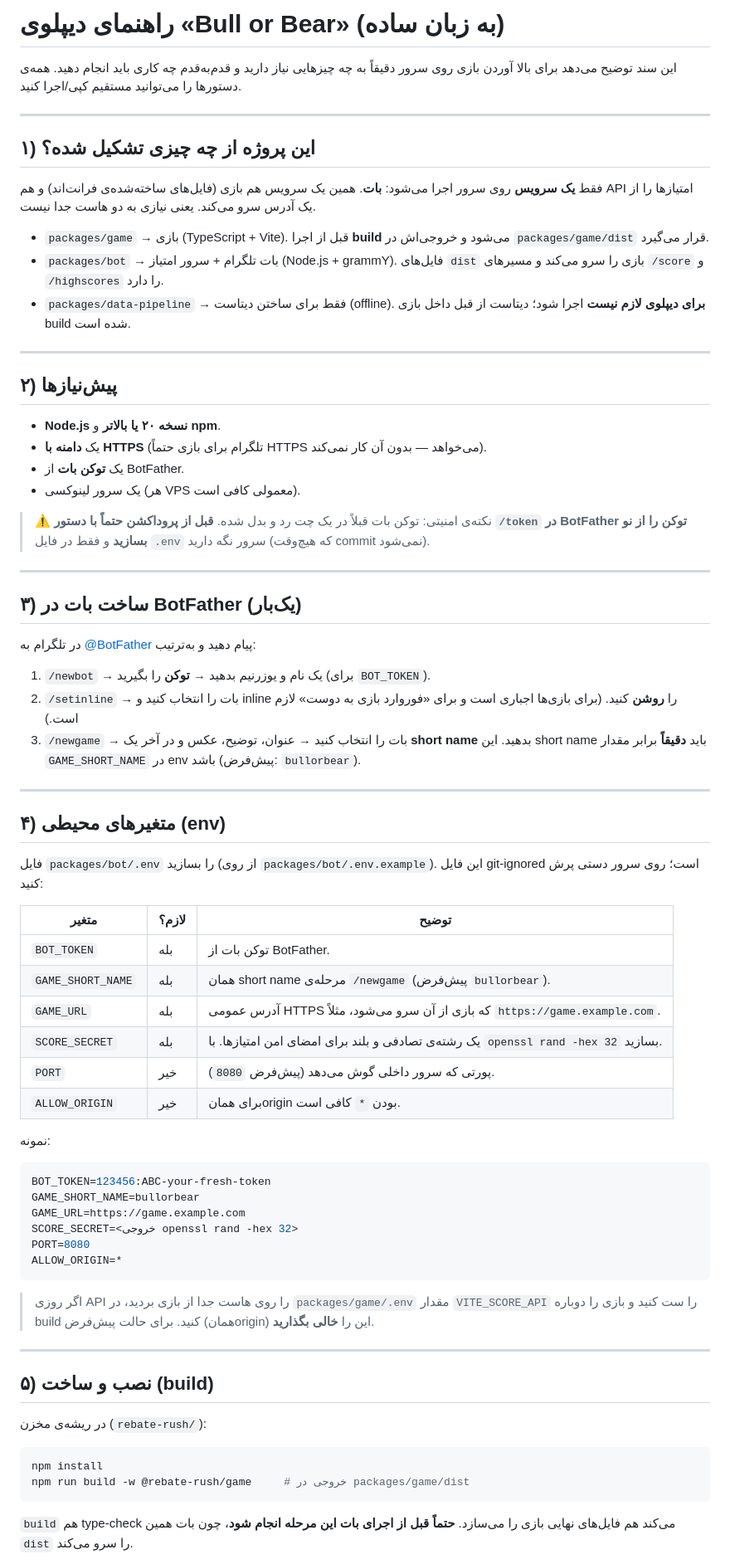
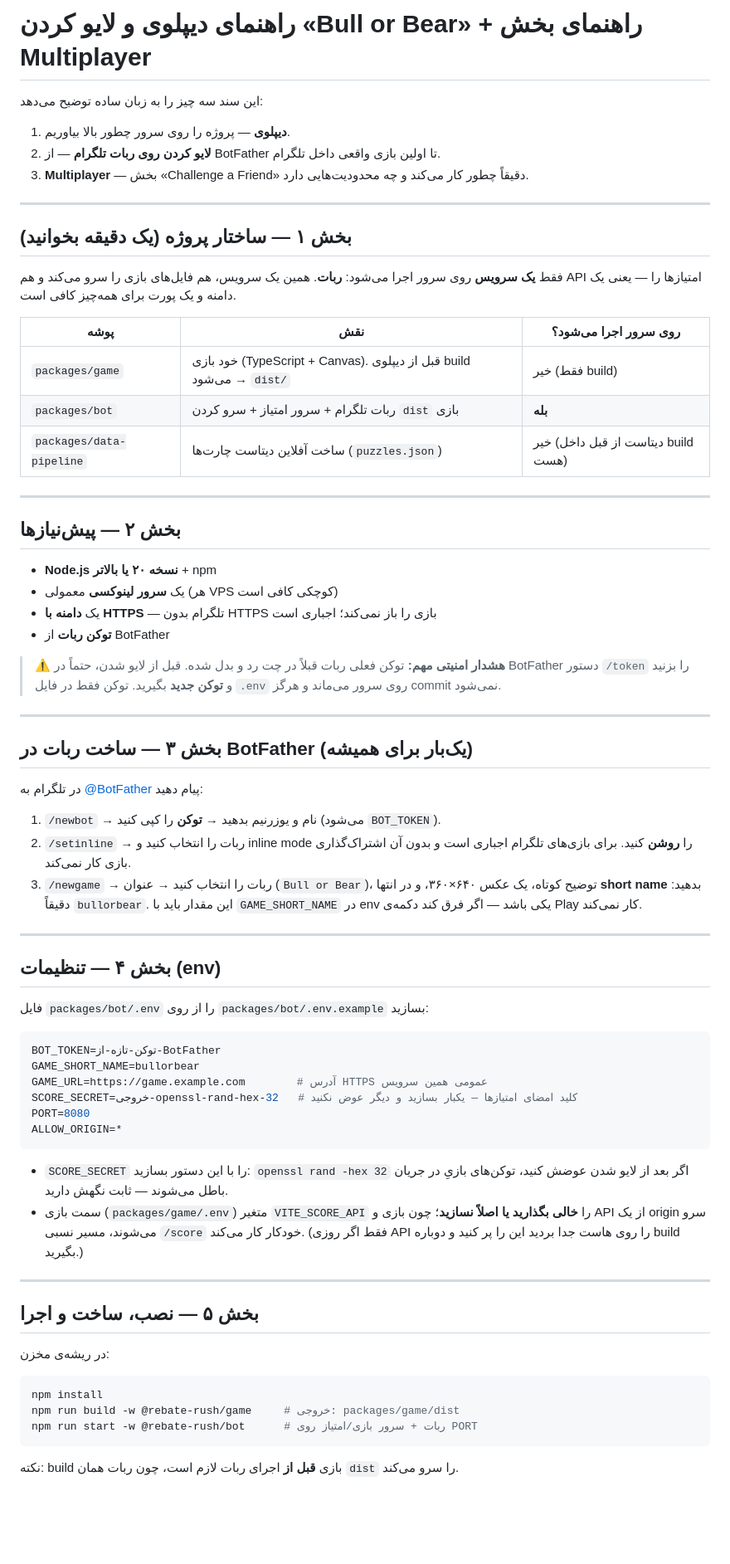
Before and after one commit to mjmoradi4444/RG-game-bull-or-bear, a Markdown page: DEPLOY.fa.md, the part around one of its changes. Shown at 83% size. Drawn GitHub-style; blank space fills up the shorter version.

````diff
--- a/DEPLOY.fa.md
+++ b/DEPLOY.fa.md
@@ -1,91 +1,82 @@
-# راهنمای دیپلوی «Bull or Bear» (به زبان ساده)
+# راهنمای دیپلوی و لایو کردن «Bull or Bear» + راهنمای بخش Multiplayer
 
-این سند توضیح می‌دهد برای بالا آوردن بازی روی سرور دقیقاً به چه چیزهایی نیاز دارید و
-قدم‌به‌قدم چه کاری باید انجام دهید. همه‌ی دستورها را می‌توانید مستقیم کپی/اجرا کنید.
+این سند سه چیز را به زبان ساده توضیح می‌دهد:
+
+1. **دیپلوی** — پروژه را روی سرور چطور بالا بیاوریم.
+2. **لایو کردن روی ربات تلگرام** — از BotFather تا اولین بازی واقعی داخل تلگرام.
+3. **Multiplayer** — بخش «Challenge a Friend» دقیقاً چطور کار می‌کند و چه محدودیت‌هایی دارد.
 
 ---
 
-## ۱) این پروژه از چه چیزی تشکیل شده؟
+## بخش ۱ — ساختار پروژه (یک دقیقه بخوانید)
 
-فقط **یک سرویس** روی سرور اجرا می‌شود: **بات**. همین یک سرویس هم بازی (فایل‌های
-ساخته‌شده‌ی فرانت‌اند) و هم API امتیازها را از یک آدرس سرو می‌کند. یعنی نیازی به دو
-هاست جدا نیست.
+فقط **یک سرویس** روی سرور اجرا می‌شود: **ربات**. همین یک سرویس، هم فایل‌های بازی را سرو
+می‌کند و هم API امتیازها را — یعنی یک دامنه و یک پورت برای همه‌چیز کافی است.
 
-- `packages/game` → بازی (TypeScript + Vite). قبل از اجرا **build** می‌شود و خروجی‌اش
-  در `packages/game/dist` قرار می‌گیرد.
-- `packages/bot` → بات تلگرام + سرور امتیاز (Node.js + grammY). فایل‌های `dist` بازی
-  را سرو می‌کند و مسیرهای `/score` و `/highscores` را دارد.
-- `packages/data-pipeline` → فقط برای ساختن دیتاست (offline). **برای دیپلوی لازم نیست**
-  اجرا شود؛ دیتاست از قبل داخل بازی build شده است.
+| پوشه | نقش | روی سرور اجرا می‌شود؟ |
+|---|---|---|
+| `packages/game` | خود بازی (TypeScript + Canvas). قبل از دیپلوی build می‌شود → `dist/` | خیر (فقط build) |
+| `packages/bot` | ربات تلگرام + سرور امتیاز + سرو کردن `dist` بازی | **بله** |
+| `packages/data-pipeline` | ساخت آفلاین دیتاست چارت‌ها (`puzzles.json`) | خیر (دیتاست از قبل داخل build هست) |
 
 ---
 
-## ۲) پیش‌نیازها
+## بخش ۲ — پیش‌نیازها
 
-- **Node.js نسخه ۲۰ یا بالاتر** و **npm**.
-- یک **دامنه با HTTPS** (تلگرام برای بازی حتماً HTTPS می‌خواهد — بدون آن کار نمی‌کند).
-- یک **توکن بات** از BotFather.
-- یک سرور لینوکسی (هر VPS معمولی کافی است).
+- **Node.js نسخه ۲۰ یا بالاتر** + npm
+- یک **سرور لینوکسی** معمولی (هر VPS کوچکی کافی است)
+- یک **دامنه با HTTPS** — تلگرام بدون HTTPS بازی را باز نمی‌کند؛ اجباری است
+- **توکن ربات** از BotFather
 
-> ⚠️ نکته‌ی امنیتی: توکن بات قبلاً در یک چت رد و بدل شده. **قبل از پروداکشن حتماً با
-> دستور `/token` در BotFather توکن را از نو بسازید** و فقط در فایل `.env` سرور نگه دارید
-> (که هیچ‌وقت commit نمی‌شود).
+> ⚠️ **هشدار امنیتی مهم:** توکن فعلی ربات قبلاً در چت رد و بدل شده. قبل از لایو شدن،
+> حتماً در BotFather دستور `/token` را بزنید و **توکن جدید** بگیرید. توکن فقط در فایل
+> `.env` روی سرور می‌ماند و هرگز commit نمی‌شود.
 
 ---
 
-## ۳) ساخت بات در BotFather (یک‌بار)
+## بخش ۳ — ساخت ربات در BotFather (یک‌بار برای همیشه)
 
-در تلگرام به [@BotFather](https://t.me/BotFather) پیام دهید و به‌ترتیب:
+در تلگرام به [@BotFather](https://t.me/BotFather) پیام دهید:
 
-1. `/newbot` → یک نام و یوزرنیم بدهید → **توکن** را بگیرید (برای `BOT_TOKEN`).
-2. `/setinline` → بات را انتخاب کنید و inline را **روشن** کنید.
-   (برای بازی‌ها اجباری است و برای «فوروارد بازی به دوست» لازم است.)
-3. `/newgame` → بات را انتخاب کنید → عنوان، توضیح، عکس و در آخر یک **short name** بدهید.
-   این short name باید **دقیقاً** برابر مقدار `GAME_SHORT_NAME` در env باشد (پیش‌فرض:
-   `bullorbear`).
+1. `/newbot` → نام و یوزرنیم بدهید → **توکن** را کپی کنید (می‌شود `BOT_TOKEN`).
+2. `/setinline` → ربات را انتخاب کنید و inline mode را **روشن** کنید.
+   برای بازی‌های تلگرام اجباری است و بدون آن اشتراک‌گذاری بازی کار نمی‌کند.
+3. `/newgame` → ربات را انتخاب کنید → عنوان (`Bull or Bear`)، توضیح کوتاه، یک عکس
+   ۶۴۰×۳۶۰، و در انتها **short name** بدهید: دقیقاً `bullorbear`.
+   این مقدار باید با `GAME_SHORT_NAME` در env یکی باشد — اگر فرق کند دکمه‌ی Play کار نمی‌کند.
 
 ---
 
-## ۴) متغیرهای محیطی (env)
+## بخش ۴ — تنظیمات (env)
 
-فایل `packages/bot/.env` را بسازید (از روی `packages/bot/.env.example`). این فایل
-git-ignored است؛ روی سرور دستی پرش کنید:
-
-| متغیر | لازم؟ | توضیح |
-|---|---|---|
-| `BOT_TOKEN` | بله | توکن بات از BotFather. |
-| `GAME_SHORT_NAME` | بله | همان short name مرحله‌ی `/newgame` (پیش‌فرض `bullorbear`). |
-| `GAME_URL` | بله | آدرس عمومی HTTPS که بازی از آن سرو می‌شود، مثلاً `https://game.example.com`. |
-| `SCORE_SECRET` | بله | یک رشته‌ی تصادفی و بلند برای امضای امن امتیازها. با `openssl rand -hex 32` بسازید. |
-| `PORT` | خیر | پورتی که سرور داخلی گوش می‌دهد (پیش‌فرض `8080`). |
-| `ALLOW_ORIGIN` | خیر | برای همان‌origin بودن `*` کافی است. |
-
-نمونه:
+فایل `packages/bot/.env` را از روی `packages/bot/.env.example` بسازید:
 
 ```env
-BOT_TOKEN=123456:ABC-your-fresh-token
+BOT_TOKEN=توکن-تازه-از-BotFather
 GAME_SHORT_NAME=bullorbear
-GAME_URL=https://game.example.com
-SCORE_SECRET=<خروجی openssl rand -hex 32>
+GAME_URL=https://game.example.com        # آدرس HTTPS عمومی همین سرویس
+SCORE_SECRET=خروجی-openssl-rand-hex-32   # کلید امضای امتیازها — یکبار بسازید و دیگر عوض نکنید
 PORT=8080
 ALLOW_ORIGIN=*
 ```
 
-> اگر روزی API را روی هاست جدا از بازی بردید، در `packages/game/.env` مقدار
-> `VITE_SCORE_API` را ست کنید و بازی را دوباره build کنید. برای حالت پیش‌فرض
-> (همان‌origin) این را **خالی بگذارید**.
+- `SCORE_SECRET` را با این دستور بسازید: `openssl rand -hex 32`
+  اگر بعد از لایو شدن عوضش کنید، توکن‌های بازیِ در جریان باطل می‌شوند — ثابت نگهش دارید.
+- سمت بازی (`packages/game/.env`) متغیر `VITE_SCORE_API` را **خالی بگذارید یا اصلاً نسازید**؛
+  چون بازی و API از یک origin سرو می‌شوند، مسیر نسبی `/score` خودکار کار می‌کند.
+  (فقط اگر روزی API را روی هاست جدا بردید این را پر کنید و دوباره build بگیرید.)
 
 ---
 
-## ۵) نصب و ساخت (build)
+## بخش ۵ — نصب، ساخت و اجرا
 
-در ریشه‌ی مخزن (`rebate-rush/`):
+در ریشه‌ی مخزن:
 
 ```bash
 npm install
-npm run build -w @rebate-rush/game     # خروجی در packages/game/dist
+npm run build -w @rebate-rush/game     # خروجی: packages/game/dist
+npm run start -w @rebate-rush/bot      # ربات + سرور بازی/امتیاز روی PORT
 ```
 
-`build` هم type-check می‌کند هم فایل‌های نهایی بازی را می‌سازد. **حتماً قبل از اجرای
-بات این مرحله انجام شود**، چون بات همین `dist` را سرو می‌کند.
+نکته: build بازی **قبل از** اجرای ربات لازم است، چون ربات همان `dist` را سرو می‌کند.
 
````
Also changed, not shown: other parts of DEPLOY.fa.md (+88 -62 lines).
